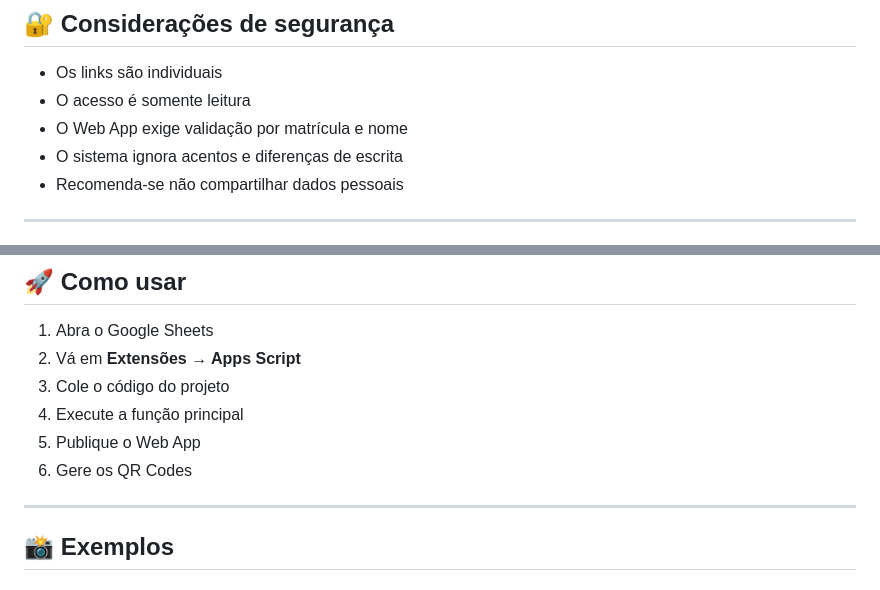
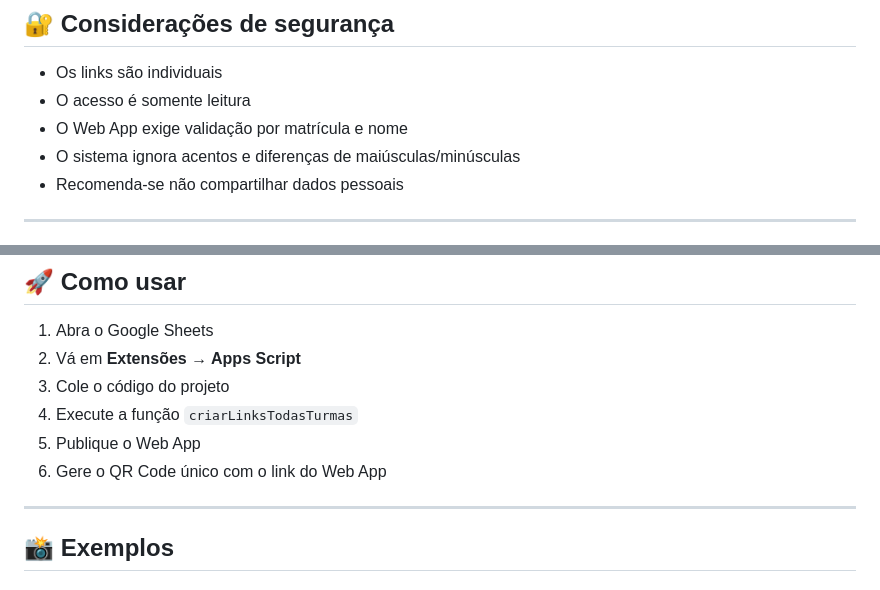
Before and after one commit to andreiammoraes/sistema-acesso-alunos-qrcode, a Markdown page: README.md, 2 parts joined by grey strips. GitHub-like rendering.

```diff
--- a/README.md
+++ b/README.md
@@ -92,7 +92,7 @@ A solução permitiu:
 - Os links são individuais
 - O acesso é somente leitura
 - O Web App exige validação por matrícula e nome
-- O sistema ignora acentos e diferenças de escrita
+- O sistema ignora acentos e diferenças de maiúsculas/minúsculas
 - Recomenda-se não compartilhar dados pessoais
 
 ---
@@ -125,9 +125,9 @@ A solução evoluiu para uma automação com Google Apps Script que gera documen
 1. Abra o Google Sheets
 2. Vá em **Extensões → Apps Script**
 3. Cole o código do projeto
-4. Execute a função principal
+4. Execute a função `criarLinksTodasTurmas`
 5. Publique o Web App
-6. Gere os QR Codes
+6. Gere o QR Code único com o link do Web App
 
 ---
 
```
